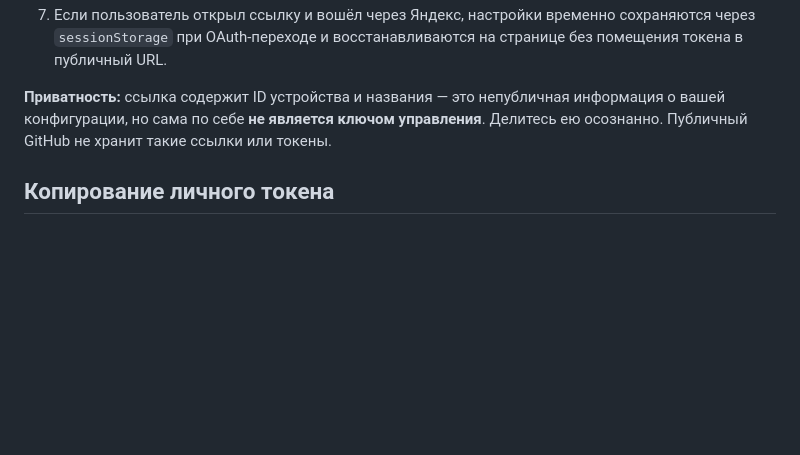
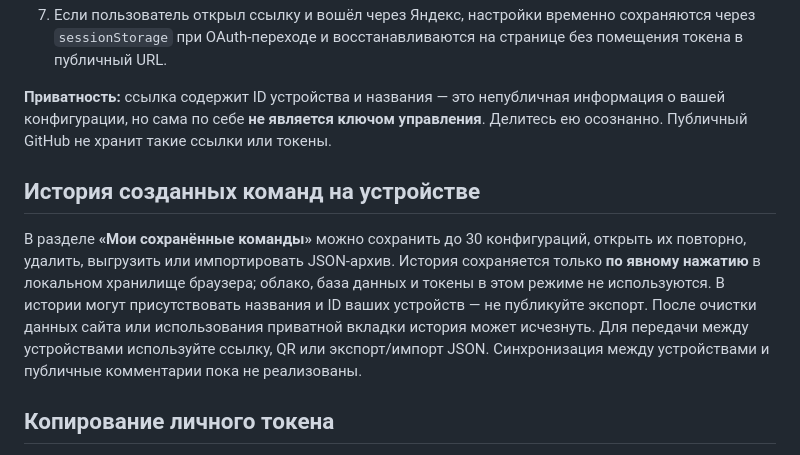
Before and after one commit to mapkepp/tools, a Markdown page: docs/SHARE-AND-TOKEN-RU.md, the part around the change. Rendered like a GitHub page; blank space fills up the shorter version.

Commit message:
docs(privacy): disclose local-only command history and private 14-day anonymous technical diagnostics

```diff
--- a/docs/SHARE-AND-TOKEN-RU.md
+++ b/docs/SHARE-AND-TOKEN-RU.md
@@ -23,6 +23,10 @@
 7. Если пользователь открыл ссылку и вошёл через Яндекс, настройки временно сохраняются через `sessionStorage` при OAuth-переходе и восстанавливаются на странице без помещения токена в публичный URL.
 
 **Приватность:** ссылка содержит ID устройства и названия — это непубличная информация о вашей конфигурации, но сама по себе **не является ключом управления**. Делитесь ею осознанно. Публичный GitHub не хранит такие ссылки или токены.
+
+## История созданных команд на устройстве
+
+В разделе **«Мои сохранённые команды»** можно сохранить до 30 конфигураций, открыть их повторно, удалить, выгрузить или импортировать JSON-архив. История сохраняется только **по явному нажатию** в локальном хранилище браузера; облако, база данных и токены в этом режиме не используются. В истории могут присутствовать названия и ID ваших устройств — не публикуйте экспорт. После очистки данных сайта или использования приватной вкладки история может исчезнуть. Для передачи между устройствами используйте ссылку, QR или экспорт/импорт JSON. Синхронизация между устройствами и публичные комментарии пока не реализованы.
 
 ## Копирование личного токена
 
```
